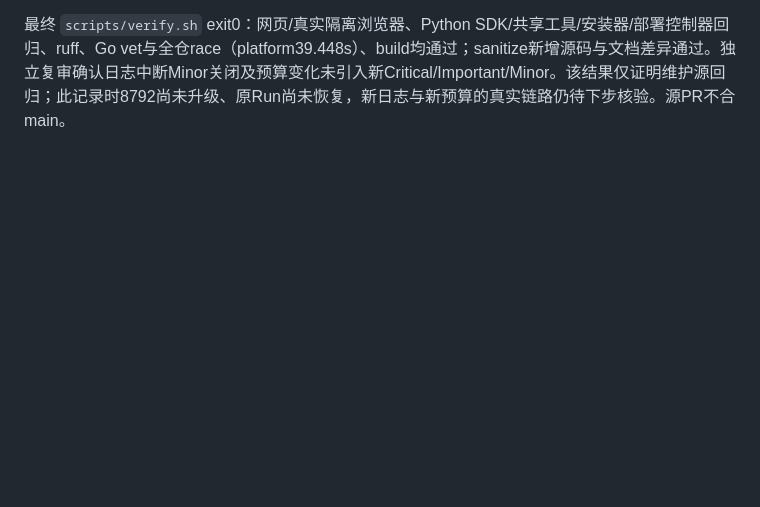
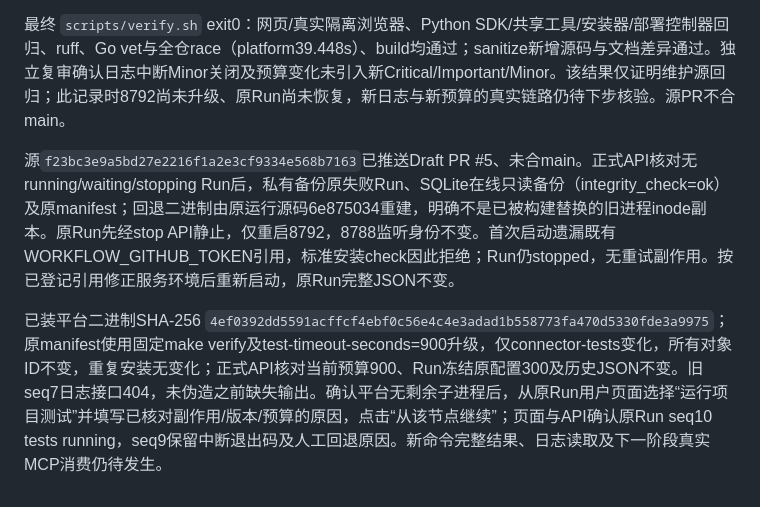
Before and after one commit to big91987/agent_platform, a Markdown page: docs/03-delivery/workflows-verification.md, the part around the change. GitHub-like rendering; blank space fills up the shorter version.

```diff
--- a/docs/03-delivery/workflows-verification.md
+++ b/docs/03-delivery/workflows-verification.md
@@ -713,3 +713,8 @@ seq9宿主复验达到原300秒预算后被正确终止：回执保留Go测试
 维护源日志与预算修复已完成隔离回归：日志独立审查无Critical/Important，发现一项Minor为纯文本响应后续读盘失败静默截断；新增首块后移除日志的回归并补固定“不完整”标记，复审关闭。命令预算采用现有管理员策略/执行seq/回执，不新建恢复对象：原冻结命令身份保持，分发时采样当前1–1800秒预算，执行中配置修改不改deadline，实际值写入回执；原resume拒绝重放，必须stop/静止/return。新真实进程回归旧实现再次超时红灯（5.05s），修复后race通过，验证旧回执不变、新seq使用新预算且管理员修改exec未替换冻结命令。模板参数默认900秒，并支持标准新装/升级。
 
 最终 `scripts/verify.sh` exit0：网页/真实隔离浏览器、Python SDK/共享工具/安装器/部署控制器回归、ruff、Go vet与全仓race（platform39.448s）、build均通过；sanitize新增源码与文档差异通过。独立复审确认日志中断Minor关闭及预算变化未引入新Critical/Important/Minor。该结果仅证明维护源回归；此记录时8792尚未升级、原Run尚未恢复，新日志与新预算的真实链路仍待下步核验。源PR不合main。
+
+
+源`f23bc3e9a5bd27e2216f1a2e3cf9334e568b7163`已推送Draft PR #5、未合main。正式API核对无running/waiting/stopping Run后，私有备份原失败Run、SQLite在线只读备份（integrity_check=ok）及原manifest；回退二进制由原运行源码6e875034重建，明确不是已被构建替换的旧进程inode副本。原Run先经stop API静止，仅重启8792，8788监听身份不变。首次启动遗漏既有WORKFLOW_GITHUB_TOKEN引用，标准安装check因此拒绝；Run仍stopped，无重试副作用。按已登记引用修正服务环境后重新启动，原Run完整JSON不变。
+
+已装平台二进制SHA-256 `4ef0392dd5591acffcf4ebf0c56e4c4e3adad1b558773fa470d5330fde3a9975`；原manifest使用固定make verify及test-timeout-seconds=900升级，仅connector-tests变化，所有对象ID不变，重复安装无变化；正式API核对当前预算900、Run冻结原配置300及历史JSON不变。旧seq7日志接口404，未伪造之前缺失输出。确认平台无剩余子进程后，从原Run用户页面选择“运行项目测试”并填写已核对副作用/版本/预算的原因，点击“从该节点继续”；页面与API确认原Run seq10 tests running，seq9保留中断退出码及人工回退原因。新命令完整结果、日志读取及下一阶段真实MCP消费仍待发生。
```
Also changed, not shown: docs/03-delivery/workflows-plan.md (+1 -1 lines).
